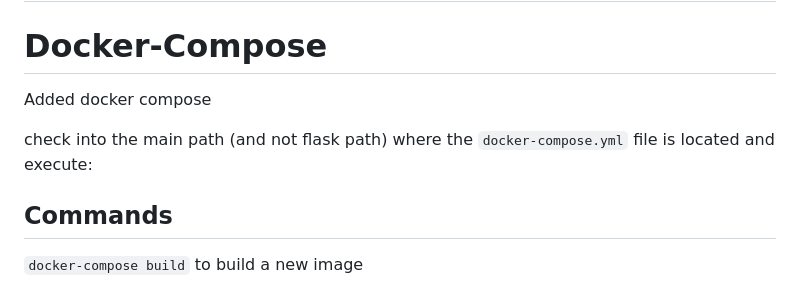
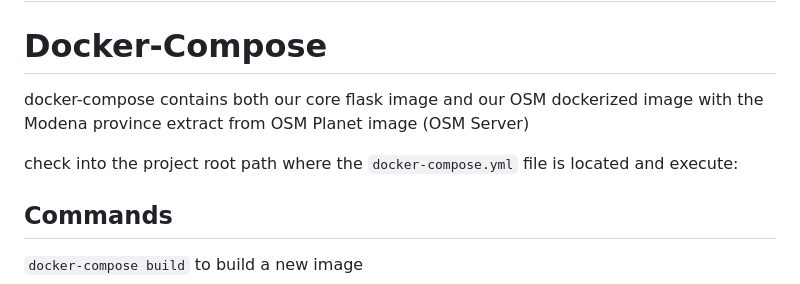
Before and after one commit to mich2k/Harvest-Easy, a Markdown page: README.md, the part around the change. Rendered like a GitHub page.

```diff
--- a/README.md
+++ b/README.md
@@ -2,9 +2,9 @@
 
 # Docker-Compose
 
-Added docker compose
+docker-compose contains both our core flask image and our OSM dockerized image with the Modena province extract from OSM Planet image (OSM Server)
 
-check into the main path (and not flask path) where the `docker-compose.yml` file is located and execute:
+check into the project root path where the `docker-compose.yml` file is located and execute:
 
 ## Commands
 
```
